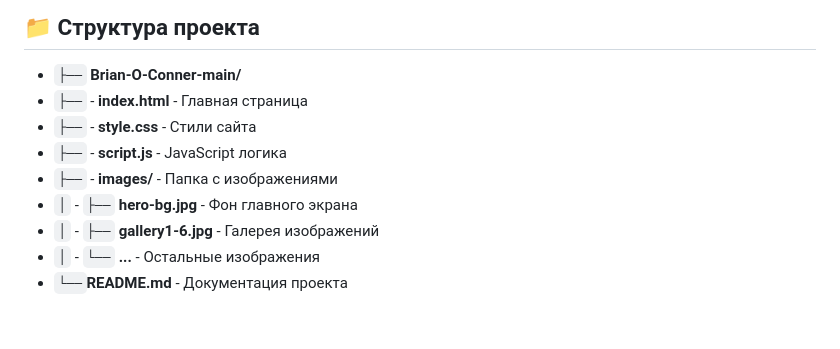
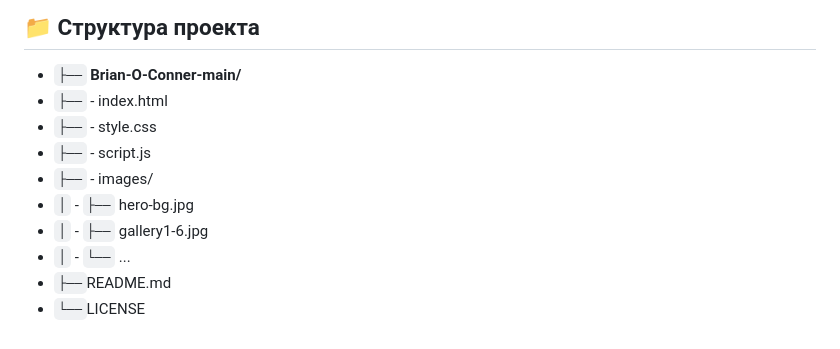
Before and after one commit to shichirjgahama/Brian-O-Conner, a Markdown page: README.md, the part around the change. Drawn GitHub-style.

```diff
--- a/README.md
+++ b/README.md
@@ -63,11 +63,12 @@ cd Brian-O-Conner-main
 ## 📁 Структура проекта
 
 -  `├──` **Brian-O-Conner-main/**
--  `├──` - **index.html** - Главная страница
--  `├──` - **style.css** - Стили сайта
--  `├──` - **script.js** - JavaScript логика
--  `├──` - **images/** - Папка с изображениями
- - `│`   - `├──` **hero-bg.jpg** - Фон главного экрана
- - `│`   - `├──` **gallery1-6.jpg** - Галерея изображений
- - `│`   - `└──` **...** - Остальные изображения
- - `└──`**README.md** - Документация проекта
+-  `├──` - index.html
+-  `├──` - style.css
+-  `├──` - script.js
+-  `├──` - images/
+ - `│`   - `├──` hero-bg.jpg
+ - `│`   - `├──` gallery1-6.jpg
+ - `│`   - `└──` ...
+ - `├──`README.md
+ - `└──`LICENSE
```
